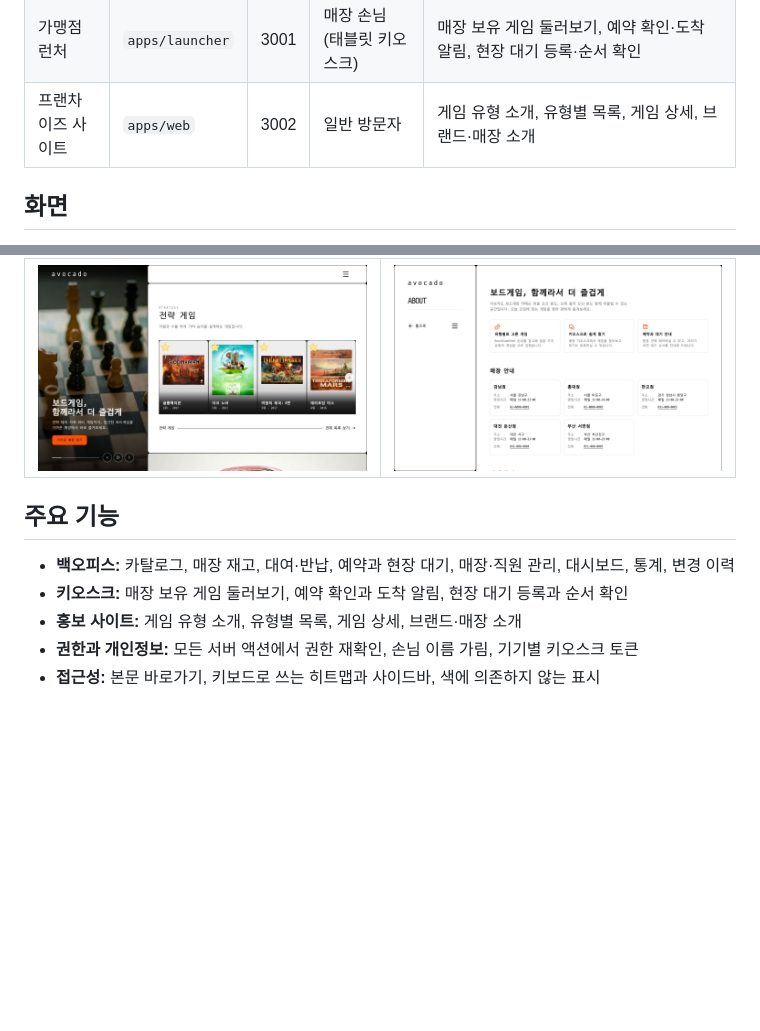
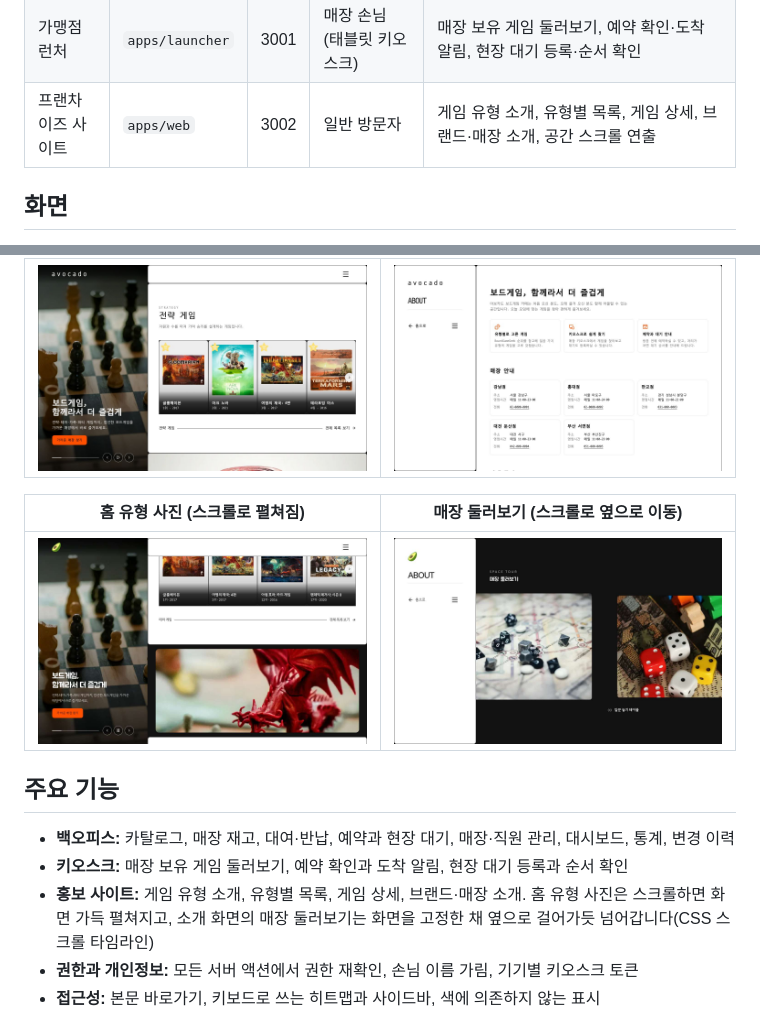
Before and after one commit to ryushin01/avocado-monorepo, a Markdown page: README.md, 2 parts joined by grey strips. Drawn GitHub-style; pictures changed too: docs/images/web-space.jpg (added), docs/images/web-tour.jpg (added); blank space fills up the shorter version.

```diff
--- a/README.md
+++ b/README.md
@@ -12,7 +12,7 @@
 |---|---|---|---|---|
 | 백오피스 | `apps/admin` | 3000 | 본사 관리자·매장 스태프 | 카탈로그, 매장 재고, 이용 기록(대여·반납), 예약·현장 대기, 매장·직원 관리, 대시보드, 통계, 변경 이력 |
 | 가맹점 런처 | `apps/launcher` | 3001 | 매장 손님 (태블릿 키오스크) | 매장 보유 게임 둘러보기, 예약 확인·도착 알림, 현장 대기 등록·순서 확인 |
-| 프랜차이즈 사이트 | `apps/web` | 3002 | 일반 방문자 | 게임 유형 소개, 유형별 목록, 게임 상세, 브랜드·매장 소개 |
+| 프랜차이즈 사이트 | `apps/web` | 3002 | 일반 방문자 | 게임 유형 소개, 유형별 목록, 게임 상세, 브랜드·매장 소개, 공간 스크롤 연출 |
 
 ## 화면
 
@@ -48,11 +48,15 @@
 |---|---|
 | ![왼쪽에 고정된 사진과 매장 찾기 버튼, 오른쪽에 게임 유형별 소개가 있는 홍보 사이트 홈](docs/images/web-home.jpg) | ![브랜드 특징, 가상 매장 다섯 곳의 안내, 가맹 문의가 있는 소개 화면](docs/images/web-about.jpg) |
 
+| 홈 유형 사진 (스크롤로 펼쳐짐) | 매장 둘러보기 (스크롤로 옆으로 이동) |
+|---|---|
+| ![유형 소개 사이의 붉은 용 피규어 사진이 화면 폭 가득 펼쳐진 홈](docs/images/web-space.jpg) | ![어두운 화면에 고정된 매장 둘러보기에서 주사위 사진들이 옆으로 이어지는 소개 화면](docs/images/web-tour.jpg) |
+
 ## 주요 기능
 
 - **백오피스:** 카탈로그, 매장 재고, 대여·반납, 예약과 현장 대기, 매장·직원 관리, 대시보드, 통계, 변경 이력
 - **키오스크:** 매장 보유 게임 둘러보기, 예약 확인과 도착 알림, 현장 대기 등록과 순서 확인
-- **홍보 사이트:** 게임 유형 소개, 유형별 목록, 게임 상세, 브랜드·매장 소개
+- **홍보 사이트:** 게임 유형 소개, 유형별 목록, 게임 상세, 브랜드·매장 소개. 홈 유형 사진은 스크롤하면 화면 가득 펼쳐지고, 소개 화면의 매장 둘러보기는 화면을 고정한 채 옆으로 걸어가듯 넘어갑니다(CSS 스크롤 타임라인)
 - **권한과 개인정보:** 모든 서버 액션에서 권한 재확인, 손님 이름 가림, 기기별 키오스크 토큰
 - **접근성:** 본문 바로가기, 키보드로 쓰는 히트맵과 사이드바, 색에 의존하지 않는 표시
 
```
Also changed, not shown: apps/web/README.md (+2 -1 lines), 4 other files.
